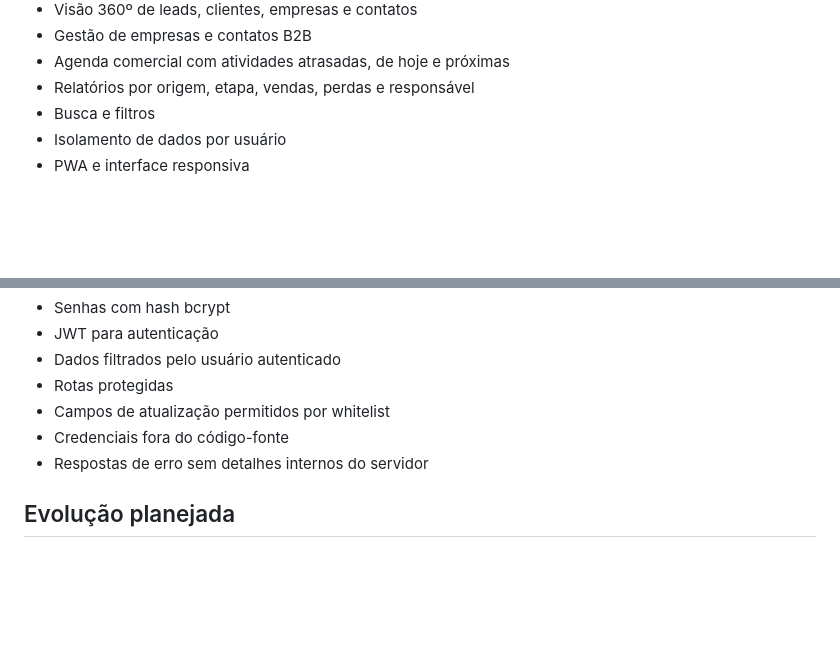
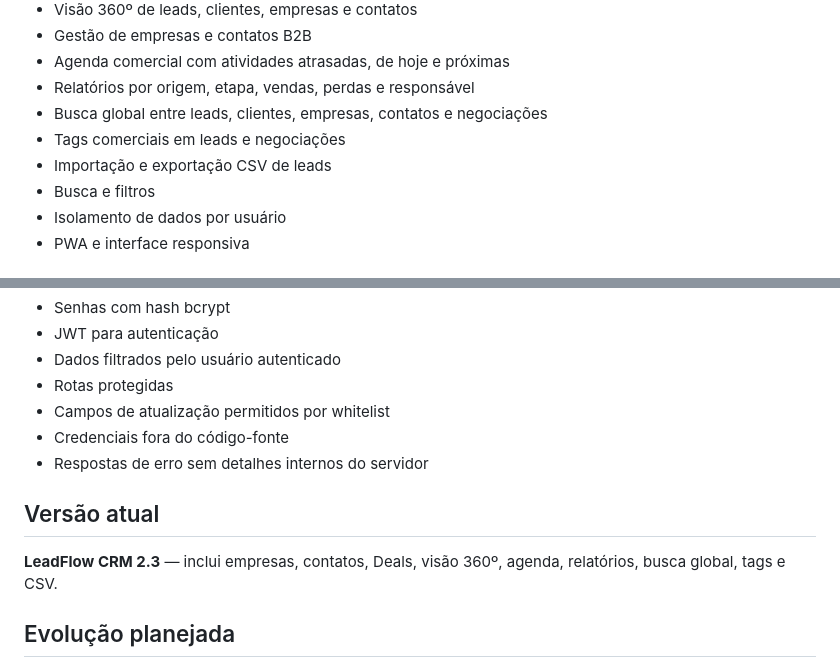
Before and after one commit to maria-luiza-souza/todo-api, a Markdown page: README.md, 2 parts joined by grey strips. GitHub-like rendering; blank space fills up the shorter version.

Commit message:
docs: documenta busca global tags e CSV

```diff
--- a/README.md
+++ b/README.md
@@ -28,6 +28,9 @@ CRM web desenvolvido para organizar **leads, clientes, empresas, contatos, negoc
 - Gestão de empresas e contatos B2B
 - Agenda comercial com atividades atrasadas, de hoje e próximas
 - Relatórios por origem, etapa, vendas, perdas e responsável
+- Busca global entre leads, clientes, empresas, contatos e negociações
+- Tags comerciais em leads e negociações
+- Importação e exportação CSV de leads
 - Busca e filtros
 - Isolamento de dados por usuário
 - PWA e interface responsiva
@@ -165,6 +168,10 @@ npm start
 - Credenciais fora do código-fonte
 - Respostas de erro sem detalhes internos do servidor
 
+## Versão atual
+
+**LeadFlow CRM 2.3** — inclui empresas, contatos, Deals, visão 360º, agenda, relatórios, busca global, tags e CSV.
+
 ## Evolução planejada
 
 - Equipes e permissões comerciais
```
